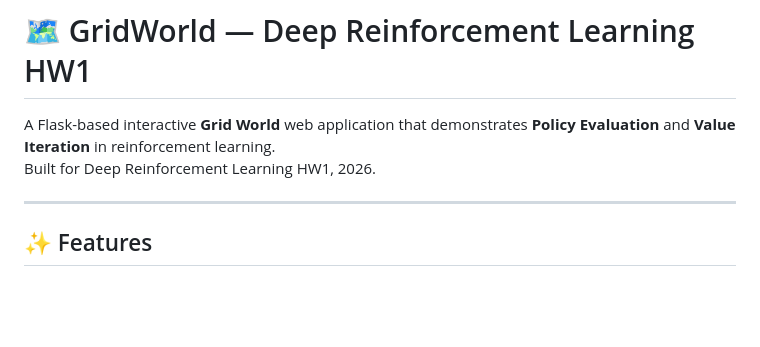
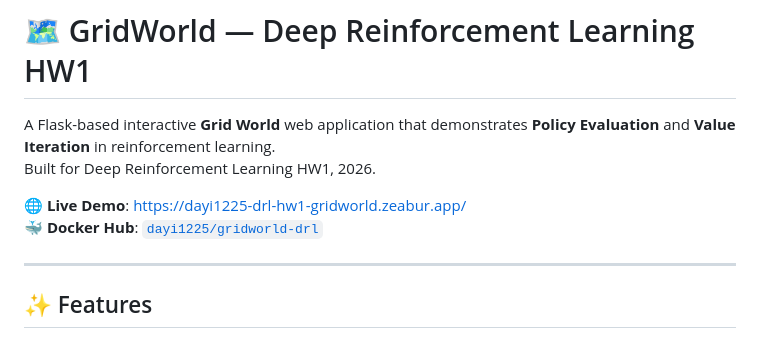
Before and after one commit to DaYi-TW/DRL-HW1-20260304-GridWorld, a Markdown page: README.md, the part around the change. Rendered like a GitHub page; blank space fills up the shorter version.

Commit message:
docs: add Zeabur live demo link to README

```diff
--- a/README.md
+++ b/README.md
@@ -2,6 +2,9 @@
 
 A Flask-based interactive **Grid World** web application that demonstrates **Policy Evaluation** and **Value Iteration** in reinforcement learning.
 Built for Deep Reinforcement Learning HW1, 2026.
+
+🌐 **Live Demo**: [https://dayi1225-drl-hw1-gridworld.zeabur.app/](https://dayi1225-drl-hw1-gridworld.zeabur.app/)
+🐳 **Docker Hub**: [`dayi1225/gridworld-drl`](https://hub.docker.com/r/dayi1225/gridworld-drl)
 
 ---
 
```
